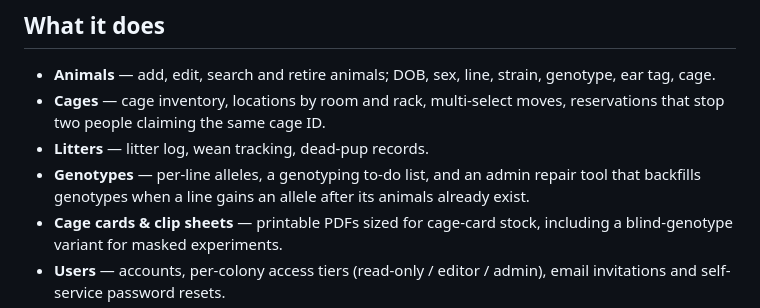
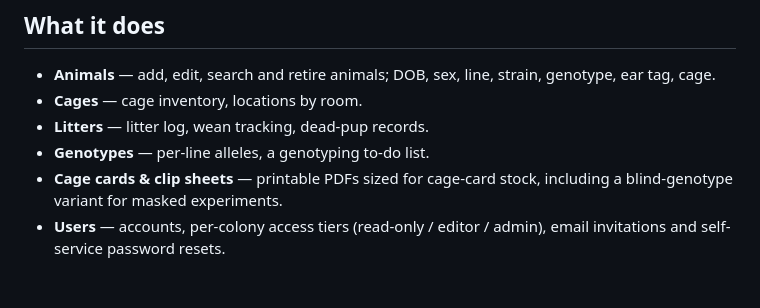
Before and after one commit to realchrisward/Mousebook, a Markdown page: README.md, the part around the change. GitHub-like rendering; blank space fills up the shorter version.

Commit message:
Update README.md - simplify
streamlined some text to remove information that is more developmental spec rather than end-user critical

```diff
--- a/README.md
+++ b/README.md
@@ -20,12 +20,9 @@ install — see `docs/img/README.md`.*
 
 - **Animals** — add, edit, search and retire animals; DOB, sex, line, strain,
   genotype, ear tag, cage.
-- **Cages** — cage inventory, locations by room and rack, multi-select moves,
-  reservations that stop two people claiming the same cage ID.
+- **Cages** — cage inventory, locations by room.
 - **Litters** — litter log, wean tracking, dead-pup records.
-- **Genotypes** — per-line alleles, a genotyping to-do list, and an admin
-  repair tool that backfills genotypes when a line gains an allele after its
-  animals already exist.
+- **Genotypes** — per-line alleles, a genotyping to-do list.
 - **Cage cards & clip sheets** — printable PDFs sized for cage-card stock,
   including a blind-genotype variant for masked experiments.
 - **Users** — accounts, per-colony access tiers (read-only / editor / admin),
```
